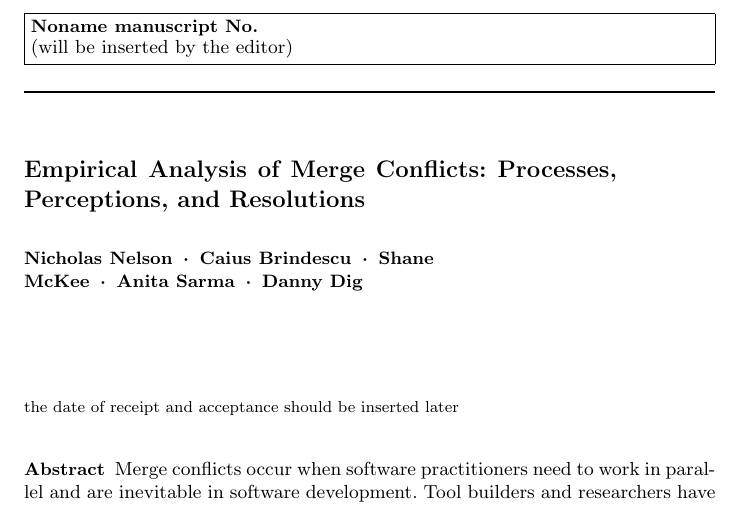
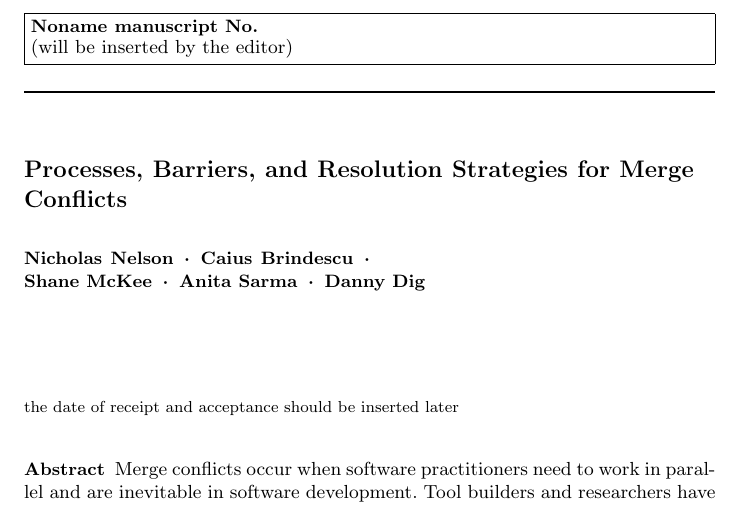
Before and after one commit to EPICLab/EMSE19-MergeConflicts, a LaTeX paper (main.tex): part of page 1 of 20, cut so that both start at the same text. Compiled offline with pdfLaTeX.

Commit message:
updated title based on input from Anita

```diff
--- a/main.tex
+++ b/main.tex
@@ -59,9 +59,9 @@
 %\newcommand\todo[1]{}
 
 \begin{document}
-\title{Empirical Analysis of Merge Conflicts: Processes, Perceptions, and Resolutions}
+\title{Processes, Barriers, and Resolution Strategies for Merge Conflicts}
 
-\author{Nicholas Nelson \and Caius Brindescu \and Shane McKee \and Anita Sarma \and Danny Dig}
+\author{Nicholas Nelson \and Caius Brindescu \and Shane~McKee \and Anita Sarma \and Danny Dig}
 
 \institute{Nicholas Nelson \and Caius Brindescu \and Anita Sarma \and Danny Dig
 \at Oregon State University, Corvallis, OR 97331\\\email{\{nelsonni,brindescu,anita.sarma,digd\}@oregonstate.edu}
```
